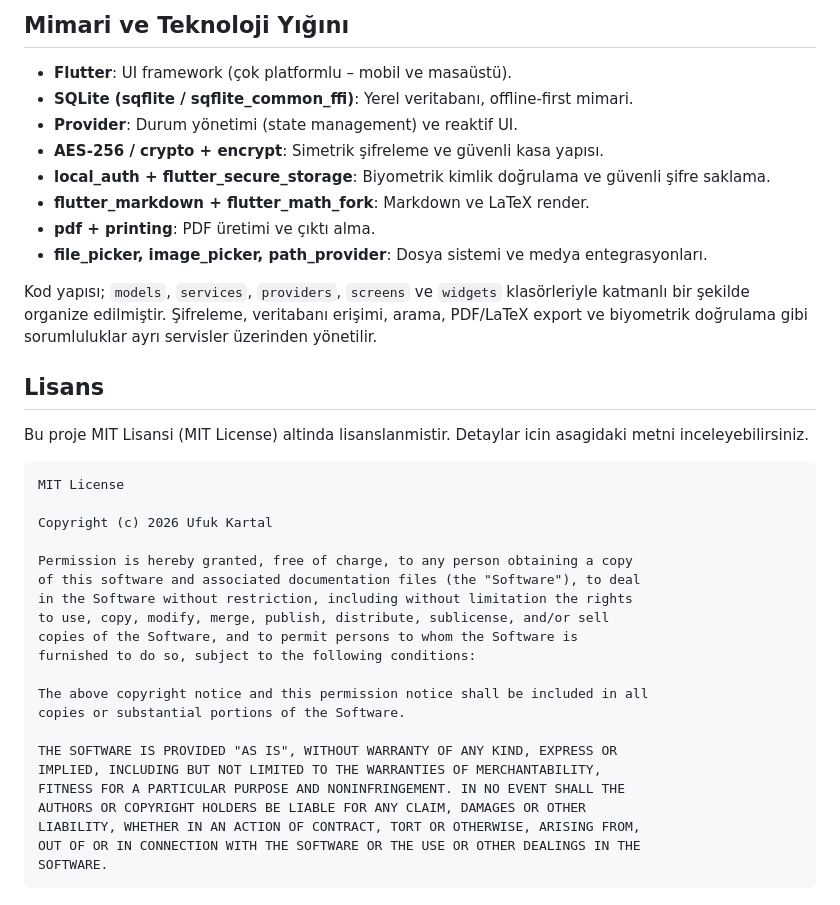
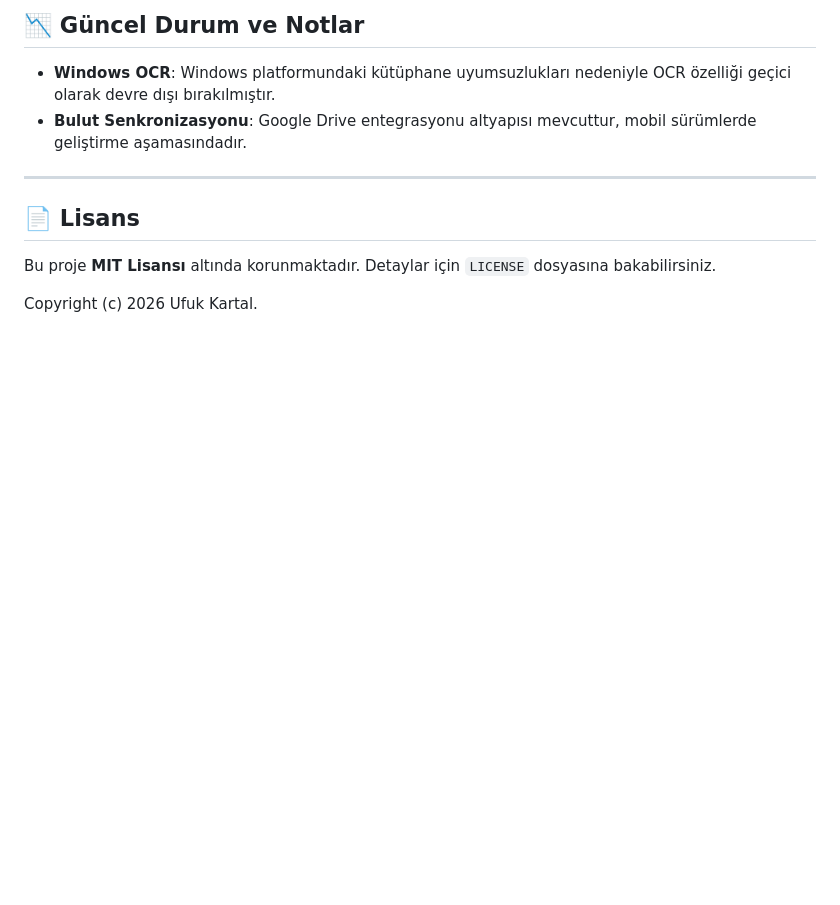
Before and after one commit to ufukkartaldev-tech/gumus_not, a Markdown page: README.md, the part around one of its changes. Drawn GitHub-style; blank space fills up the shorter version.

````diff
--- a/README.md
+++ b/README.md
@@ -50,41 +73,12 @@ Mobil veya diğer masaüstü platformları için uygun cihaz/hedef seçilerek ay
 
-## Mimari ve Teknoloji Yığını
+## 📉 Güncel Durum ve Notlar
+*   **Windows OCR**: Windows platformundaki kütüphane uyumsuzlukları nedeniyle OCR özelliği geçici olarak devre dışı bırakılmıştır.
+*   **Bulut Senkronizasyonu**: Google Drive entegrasyonu altyapısı mevcuttur, mobil sürümlerde geliştirme aşamasındadır.
 
-- **Flutter**: UI framework (çok platformlu – mobil ve masaüstü).
-- **SQLite (sqflite / sqflite_common_ffi)**: Yerel veritabanı, offline‑first mimari.
-- **Provider**: Durum yönetimi (state management) ve reaktif UI.
-- **AES‑256 / crypto + encrypt**: Simetrik şifreleme ve güvenli kasa yapısı.
-- **local_auth + flutter_secure_storage**: Biyometrik kimlik doğrulama ve güvenli şifre saklama.
-- **flutter_markdown + flutter_math_fork**: Markdown ve LaTeX render.
-- **pdf + printing**: PDF üretimi ve çıktı alma.
-- **file_picker, image_picker, path_provider**: Dosya sistemi ve medya entegrasyonları.
+---
 
-Kod yapısı; `models`, `services`, `providers`, `screens` ve `widgets` klasörleriyle katmanlı bir şekilde organize edilmiştir. Şifreleme, veritabanı erişimi, arama, PDF/LaTeX export ve biyometrik doğrulama gibi sorumluluklar ayrı servisler üzerinden yönetilir.
+## 📄 Lisans
 
-## Lisans
+Bu proje **MIT Lisansı** altında korunmaktadır. Detaylar için `LICENSE` dosyasına bakabilirsiniz.
 
-Bu proje MIT Lisansi (MIT License) altinda lisanslanmistir. Detaylar icin asagidaki metni inceleyebilirsiniz.
-
-```text
-MIT License
-
-Copyright (c) 2026 Ufuk Kartal
-
-Permission is hereby granted, free of charge, to any person obtaining a copy
-of this software and associated documentation files (the "Software"), to deal
-in the Software without restriction, including without limitation the rights
-to use, copy, modify, merge, publish, distribute, sublicense, and/or sell
-copies of the Software, and to permit persons to whom the Software is
-furnished to do so, subject to the following conditions:
-
-The above copyright notice and this permission notice shall be included in all
-copies or substantial portions of the Software.
-
-THE SOFTWARE IS PROVIDED "AS IS", WITHOUT WARRANTY OF ANY KIND, EXPRESS OR
-IMPLIED, INCLUDING BUT NOT LIMITED TO THE WARRANTIES OF MERCHANTABILITY,
-FITNESS FOR A PARTICULAR PURPOSE AND NONINFRINGEMENT. IN NO EVENT SHALL THE
-AUTHORS OR COPYRIGHT HOLDERS BE LIABLE FOR ANY CLAIM, DAMAGES OR OTHER
-LIABILITY, WHETHER IN AN ACTION OF CONTRACT, TORT OR OTHERWISE, ARISING FROM,
-OUT OF OR IN CONNECTION WITH THE SOFTWARE OR THE USE OR OTHER DEALINGS IN THE
-SOFTWARE.
-```
+Copyright (c) 2026 Ufuk Kartal.
````
Also changed, not shown: other parts of README.md (+54 -31 lines).
